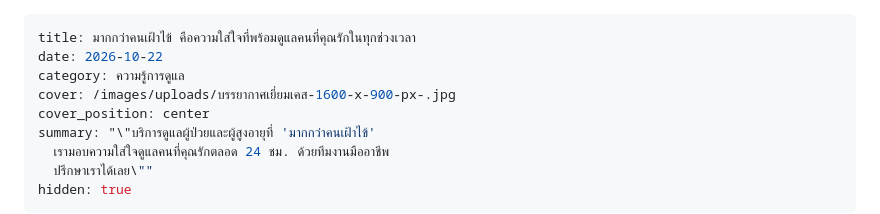
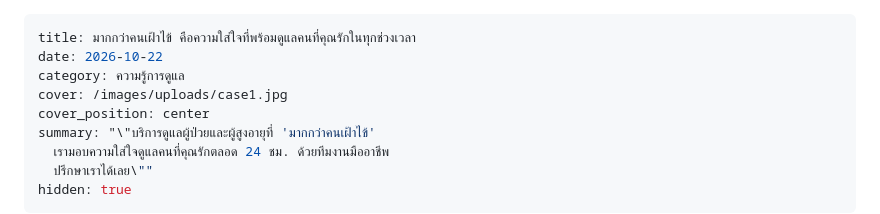
Before and after one commit to dondon-13/porngaroon-care-website, a Markdown page: src/news/2026-10-21-170000.md, the part around the change. Rendered like a GitHub page.

Commit message:
Update บทความ “2026-10-21-170000”

```diff
--- a/src/news/2026-10-21-170000.md
+++ b/src/news/2026-10-21-170000.md
@@ -2,7 +2,7 @@
 title: มากกว่าคนเฝ้าไข้ คือความใส่ใจที่พร้อมดูแลคนที่คุณรักในทุกช่วงเวลา
 date: 2026-10-22
 category: ความรู้การดูแล
-cover: /images/uploads/บรรยากาศเยี่ยมเคส-1600-x-900-px-.jpg
+cover: /images/uploads/case1.jpg
 cover_position: center
 summary: "\"บริการดูแลผู้ป่วยและผู้สูงอายุที่ 'มากกว่าคนเฝ้าไข้'
   เรามอบความใส่ใจดูแลคนที่คุณรักตลอด 24 ชม. ด้วยทีมงานมืออาชีพ
```
